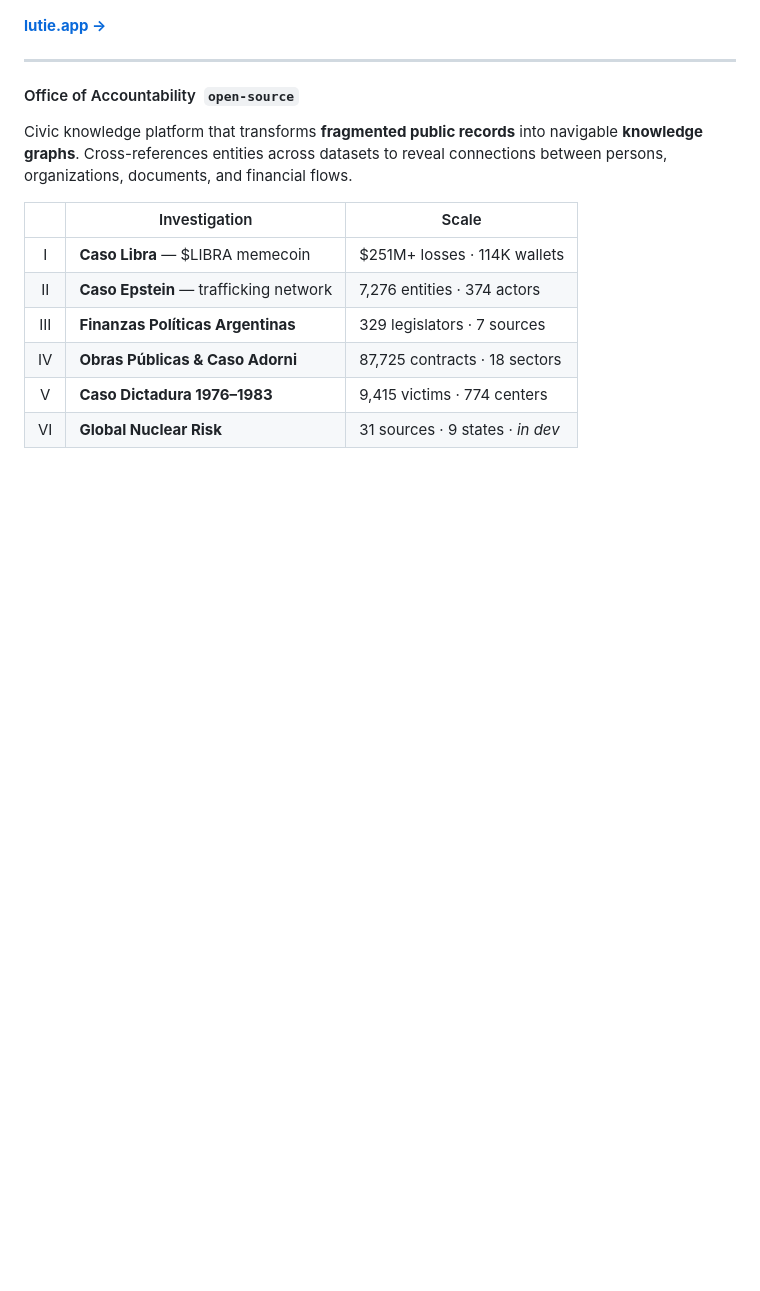
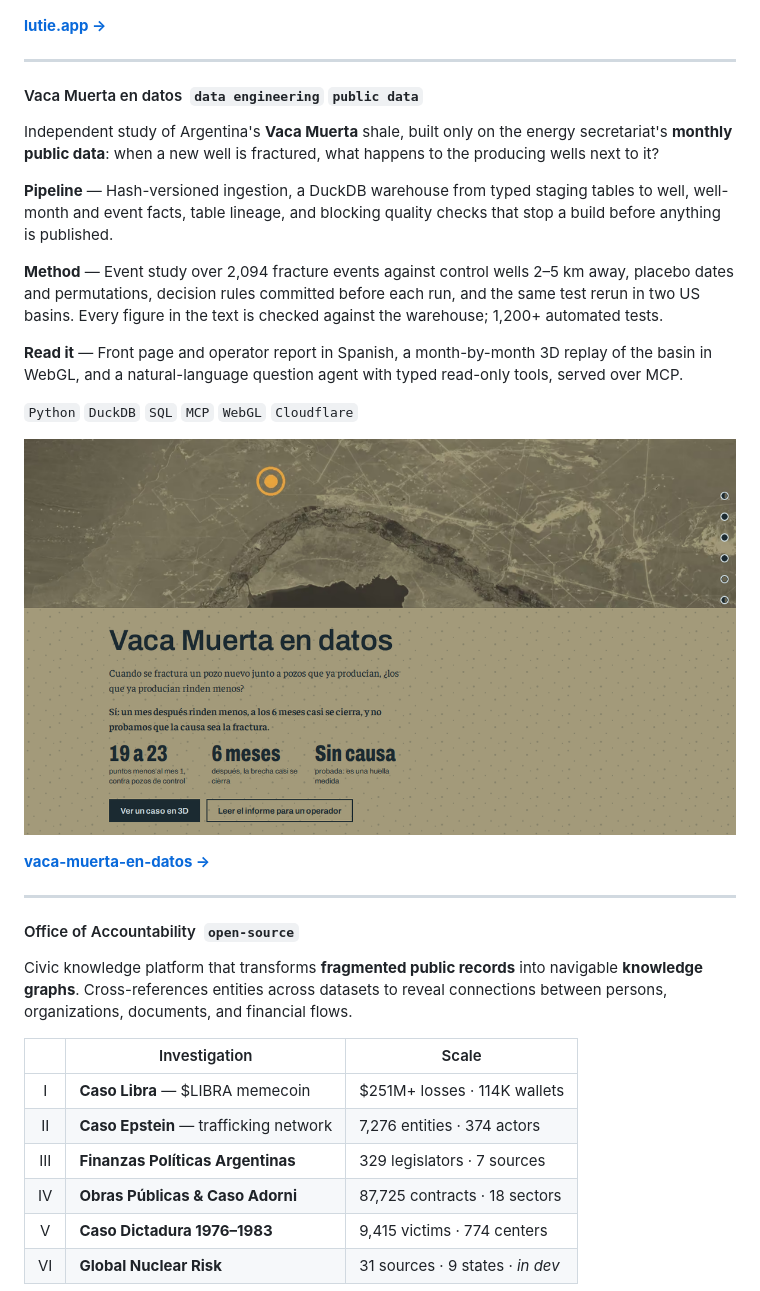
Before and after one commit to GabrielRuizVarela/GabrielRuizVarela, a Markdown page: README.md, the part around one of its changes. GitHub-like rendering; pictures changed too: vaca-muerta.png (added); blank space fills up the shorter version.

Commit message:
Add Vaca Muerta en datos to the profile README

```diff
--- a/README.md
+++ b/README.md
@@ -21,6 +21,24 @@ Evidence-based **nutrition planning** — Spanish-first, mobile-first, offline-c
 [![Lutie](lutie.png)](https://lutie.app)
 
 **[lutie.app →](https://lutie.app)**
+
+---
+
+#### Vaca Muerta en datos &nbsp;`data engineering` `public data`
+
+Independent study of Argentina's **Vaca Muerta** shale, built only on the energy secretariat's **monthly public data**: when a new well is fractured, what happens to the producing wells next to it?
+
+**Pipeline** — Hash-versioned ingestion, a DuckDB warehouse from typed staging tables to well, well-month and event facts, table lineage, and blocking quality checks that stop a build before anything is published.
+
+**Method** — Event study over 2,094 fracture events against control wells 2–5 km away, placebo dates and permutations, decision rules committed before each run, and the same test rerun in two US basins. Every figure in the text is checked against the warehouse; 1,200+ automated tests.
+
+**Read it** — Front page and operator report in Spanish, a month-by-month 3D replay of the basin in WebGL, and a natural-language question agent with typed read-only tools, served over MCP.
+
+`Python` `DuckDB` `SQL` `MCP` `WebGL` `Cloudflare`
+
+[![Vaca Muerta en datos](vaca-muerta.png)](https://vaca-muerta-en-datos.gabrielruizvarela.workers.dev)
+
+**[vaca-muerta-en-datos →](https://vaca-muerta-en-datos.gabrielruizvarela.workers.dev)**
 
 ---
 
```
Also changed, not shown: other parts of README.md (+1 -1 lines).
